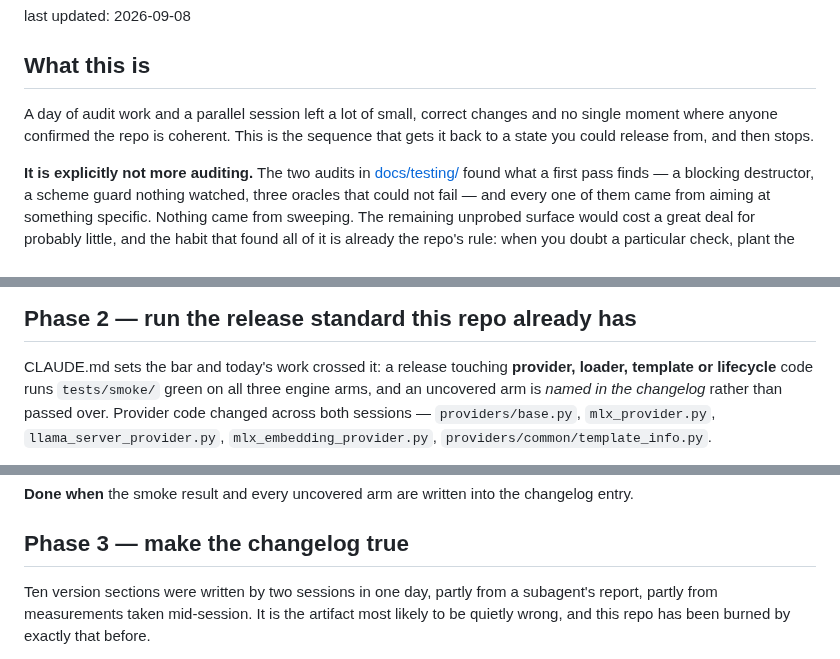
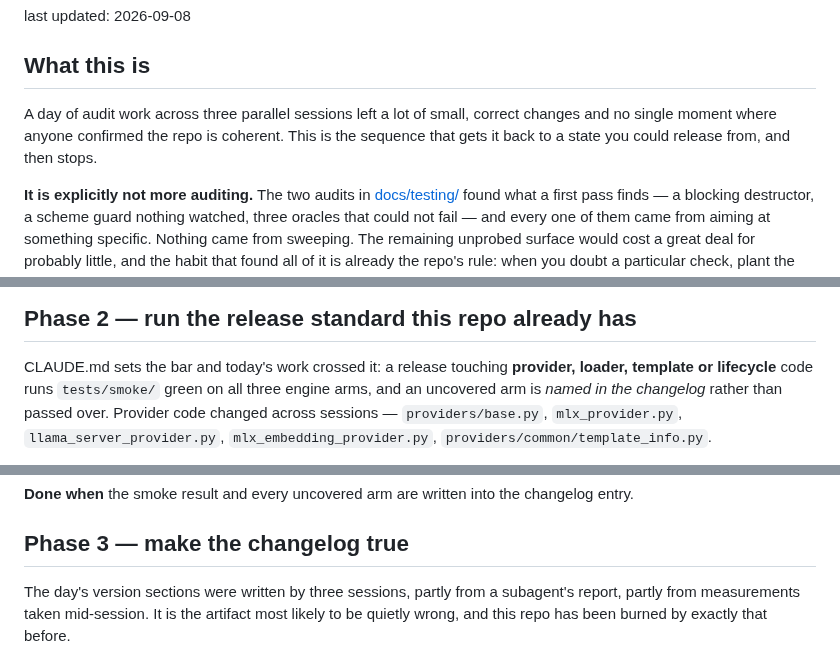
Before and after one commit to fblissjr/heylookitsanllm, a Markdown page: docs/project/plan_consolidation.md, 3 parts joined by grey strips. GitHub-like rendering.

Commit message:
docs(project): say three sessions consistently
Two places still read 'both sessions' after the count was corrected in the
table and Phase 1.

```diff
--- a/docs/project/plan_consolidation.md
+++ b/docs/project/plan_consolidation.md
@@ -4,8 +4,9 @@ last updated: 2026-09-08
 
 ## What this is
 
-A day of audit work and a parallel session left a lot of small, correct changes
-and no single moment where anyone confirmed the repo is coherent. This is the
+A day of audit work across three parallel sessions left a lot of small,
+correct changes and no single moment where anyone confirmed the repo is
+coherent. This is the
 sequence that gets it back to a state you could release from, and then stops.
 
 **It is explicitly not more auditing.** The two audits in
@@ -56,7 +57,7 @@ it is not yours, ask whose it is rather than working around it.
 CLAUDE.md sets the bar and today's work crossed it: a release touching
 **provider, loader, template or lifecycle** code runs `tests/smoke/` green on
 all three engine arms, and an uncovered arm is *named in the changelog* rather
-than passed over. Provider code changed across both sessions —
+than passed over. Provider code changed across sessions —
 `providers/base.py`, `mlx_provider.py`, `llama_server_provider.py`,
 `mlx_embedding_provider.py`, `providers/common/template_info.py`.
 
@@ -87,7 +88,7 @@ changelog entry.
 
 ## Phase 3 — make the changelog true
 
-Ten version sections were written by two sessions in one day, partly from a
+The day's version sections were written by three sessions, partly from a
 subagent's report, partly from measurements taken mid-session. It is the
 artifact most likely to be quietly wrong, and this repo has been burned by
 exactly that before.
```
